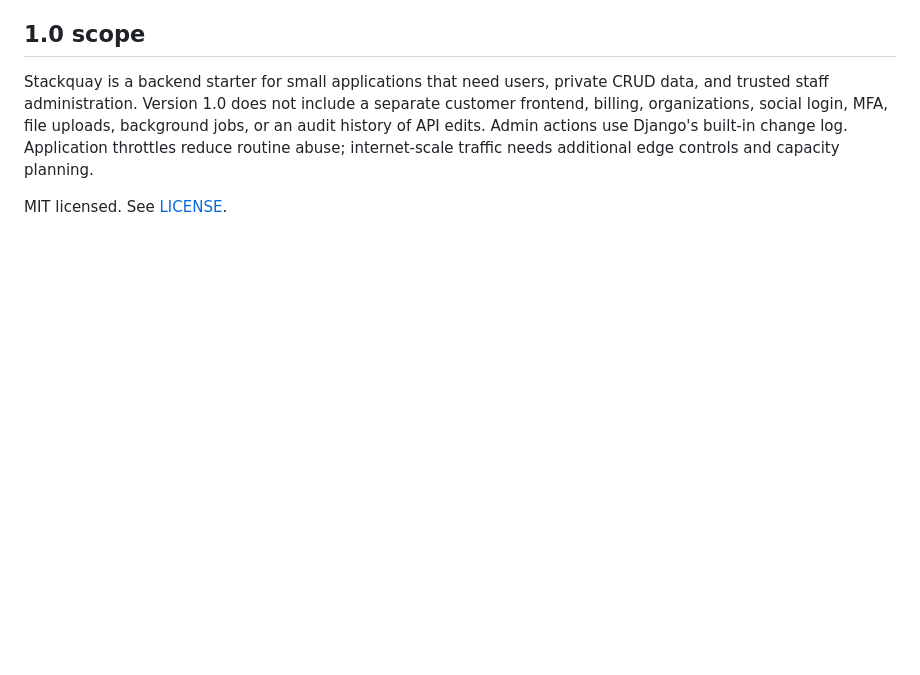
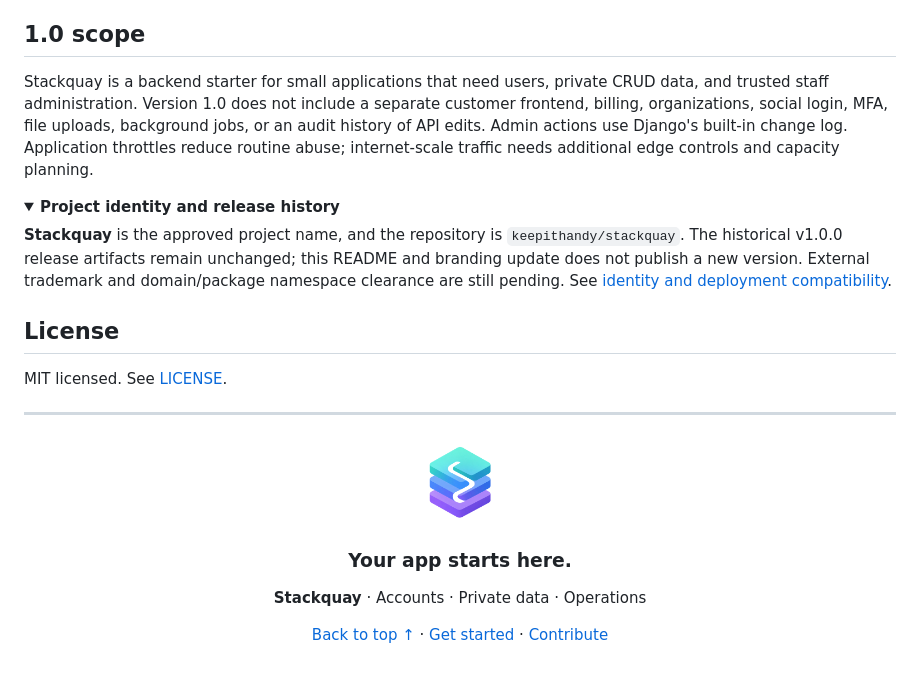
Before and after one commit to keepithandy/stackquay, a Markdown page: README.md, the part around the change printed below. Drawn GitHub-style; pictures changed too: docs/assets/stackquay-logo.png (added); folded sections open; blank space fills up the shorter version.

```diff
--- a/README.md
+++ b/README.md
@@ -127,4 +199,22 @@ Use the Python executable inside `.venv`, or activate the environment first. CI
 
 Stackquay is a backend starter for small applications that need users, private CRUD data, and trusted staff administration. Version 1.0 does not include a separate customer frontend, billing, organizations, social login, MFA, file uploads, background jobs, or an audit history of API edits. Admin actions use Django's built-in change log. Application throttles reduce routine abuse; internet-scale traffic needs additional edge controls and capacity planning.
 
+<details>
+<summary><strong>Project identity and release history</strong></summary>
+
+**Stackquay** is the approved project name, and the repository is `keepithandy/stackquay`. The historical v1.0.0 release artifacts remain unchanged; this README and branding update does not publish a new version. External trademark and domain/package namespace clearance are still pending. See [identity and deployment compatibility](docs/BRAND_TRANSITION.md).
+
+</details>
+
+## License
+
 MIT licensed. See [LICENSE](LICENSE).
+
+---
+
+<div align="center">
+  <img src="docs/assets/stackquay-logo.png" alt="Stackquay stacked S logo" width="88">
+  <h3>Your app starts here.</h3>
+  <p><strong>Stackquay</strong> · Accounts · Private data · Operations</p>
+  <p><a href="#top">Back to top ↑</a> · <a href="docs/INSTALL.md">Get started</a> · <a href="CONTRIBUTING.md">Contribute</a></p>
+</div>
```
Also changed, not shown: other parts of README.md (+100 -28 lines), 2 other files.
